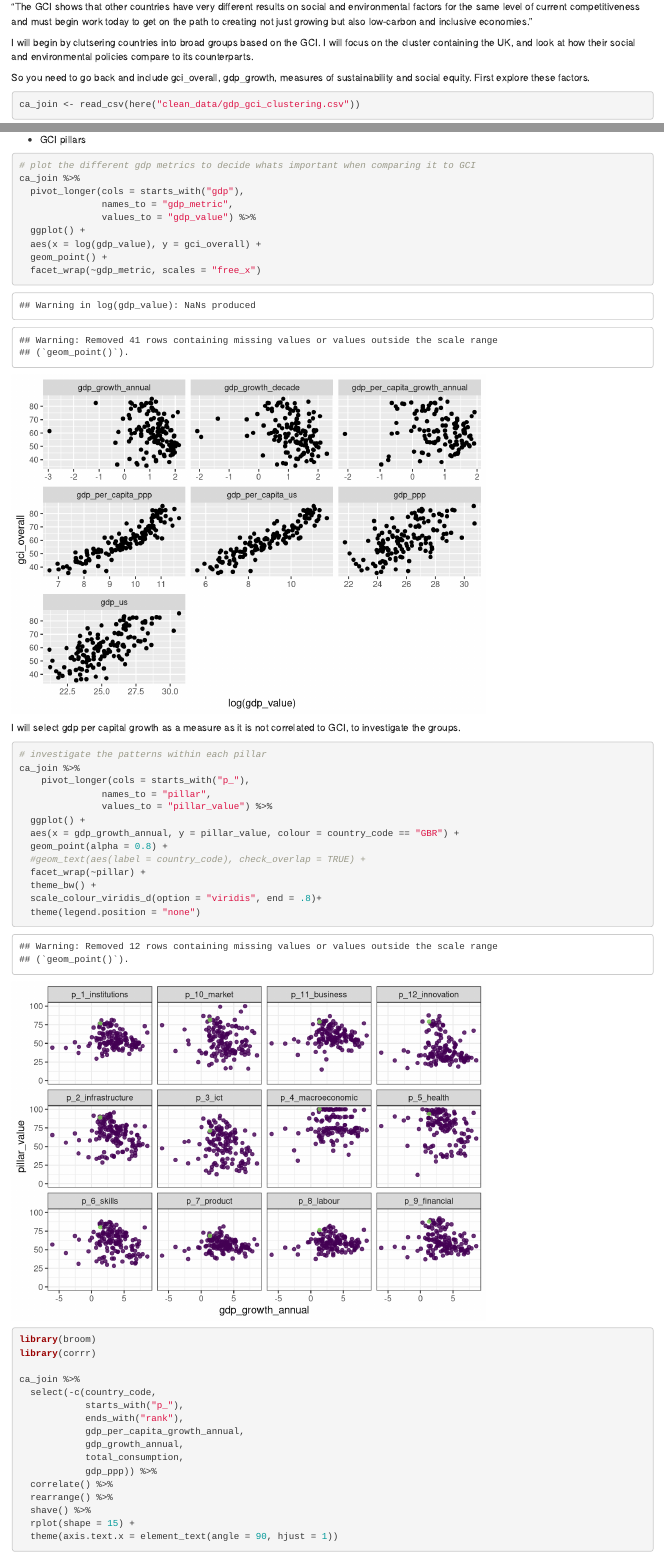
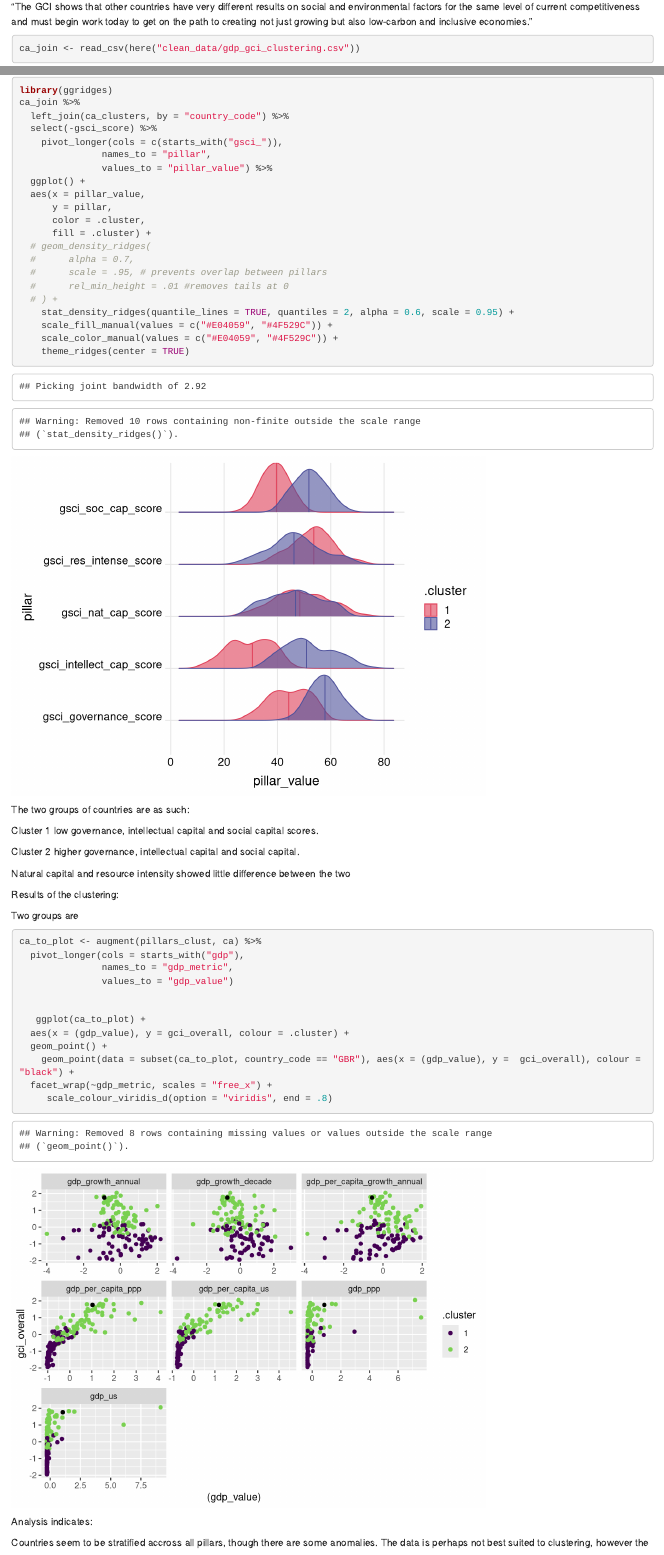
Before and after one commit to sarinasinghkhaira/gci_sustainability, an R Markdown document (analysis_scripts/gdp_gci_clustering.Rmd): the page in a window 1100 px wide, from 640 px down, and a second part further down, joined at a grey line. Rendered offline with R 4.5, knitr and Pandoc, with nearby package versions; code that draws random numbers runs with fixed seeds of ours; some code elsewhere in the file could not run offline.

Commit message:
revised clustering to GSCI  instead of gci

````diff
--- a/analysis_scripts/gdp_gci_clustering.Rmd
+++ b/analysis_scripts/gdp_gci_clustering.Rmd
@@ -33,9 +32,6 @@ The index is made up of metrics classified under 12 pillars:
 
 "The GCI shows that other countries have very different results on social and environmental factors for the same level of current competitiveness and must begin work today to get on the path to creating not just growing but also low-carbon and inclusive economies."
 
-I will begin by clutsering countries into broad groups based on the GCI. I will focus on the cluster containing the UK, and look at how their social and environmental policies compare to its counterparts.
-
-So you need to go back and include gci_overall, gdp_growth, measures of sustainability and social equity. First explore these factors.
 
 ```{r}
 ca_join <- read_csv(here("clean_data/gdp_gci_clustering.csv"))
@@ -46,35 +42,7 @@ ca_join <- read_csv(here("clean_data/gdp_gci_clustering.csv"))
 - GCI pillars
 
 
-```{r}
-# plot the different gdp metrics to decide whats important when comparing it to GCI
-ca_join %>%
-  pivot_longer(cols = starts_with("gdp"),
-               names_to = "gdp_metric",
-               values_to = "gdp_value") %>%
-  ggplot() +
-  aes(x = log(gdp_value), y = gci_overall) +
-  geom_point() +
-  facet_wrap(~gdp_metric, scales = "free_x")
-```
-
-I will select gdp per capital growth as a measure as it is not correlated to GCI, to investigate the groups.
-
-```{r}
-# investigate the patterns within each pillar
-ca_join %>%
-    pivot_longer(cols = starts_with("p_"),
-               names_to = "pillar",
-               values_to = "pillar_value") %>%
-  ggplot() +
-  aes(x = gdp_growth_annual, y = pillar_value, colour = country_code == "GBR") +
-  geom_point(alpha = 0.8) +
-  #geom_text(aes(label = country_code), check_overlap = TRUE) +
-  facet_wrap(~pillar) +
-  theme_bw() +
-  scale_colour_viridis_d(option = "viridis", end = .8)+
-  theme(legend.position = "none")
-```
+# Correlation plot
 
 ```{r}
 library(broom)
@@ -363,6 +324,24 @@ ca_join %>%
 ```
 
 ```{r}
+library(ggridges)
 ca_join %>%
   left_join(ca_clusters, by = "country_code") %>%
+  select(-gsci_score) %>%
+    pivot_longer(cols = c(starts_with("gsci_")),
+               names_to = "pillar",
+               values_to = "pillar_value") %>%
   ggplot() +
+  aes(x = pillar_value,
+      y = pillar,
+      color = .cluster,
+      fill = .cluster) +
+  # geom_density_ridges(
+  #      alpha = 0.7,
+  #      scale = .95, # prevents overlap between pillars
+  #      rel_min_height = .01 #removes tails at 0
+  # ) +
+    stat_density_ridges(quantile_lines = TRUE, quantiles = 2, alpha = 0.6, scale = 0.95) +
+    scale_fill_manual(values = c("#E04059", "#4F529C")) +
+    scale_color_manual(values = c("#E04059", "#4F529C")) +
+    theme_ridges(center = TRUE)
@@ -375,11 +348,11 @@ ca_join %>%
 
 
 
-
+```
 
 The two groups of countries are as such:
 
-Cluster 1 low governance and intellectual capital and social capital scores.
+Cluster 1 low governance, intellectual capital and social capital scores.
 
 Cluster 2 higher governance, intellectual capital and social capital.
 
````
Also changed, not shown: analysis_scripts/gdp_gci_clustering.nb.html, analysis_scripts/gdp_gci_clustering.Rmd (20 more changed lines).
